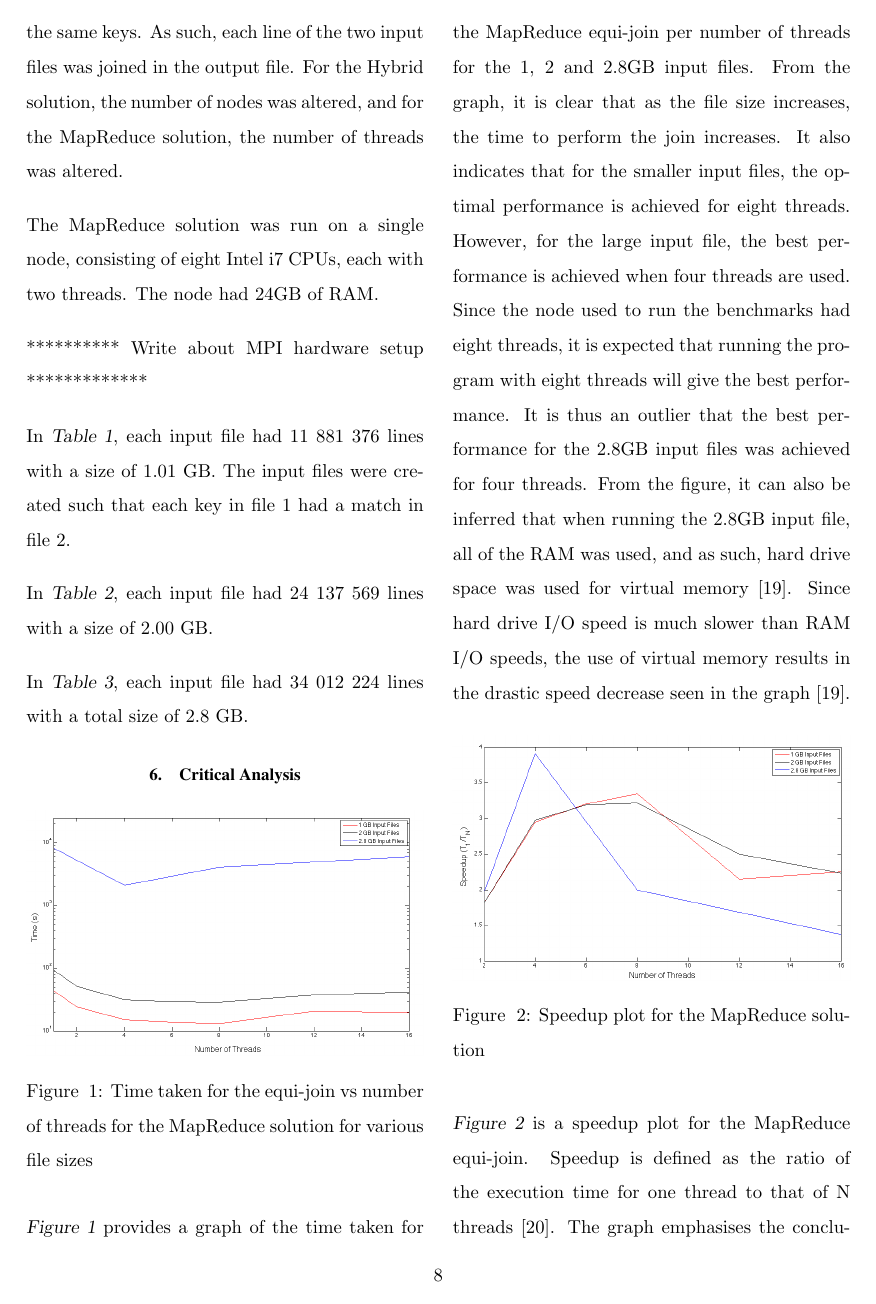
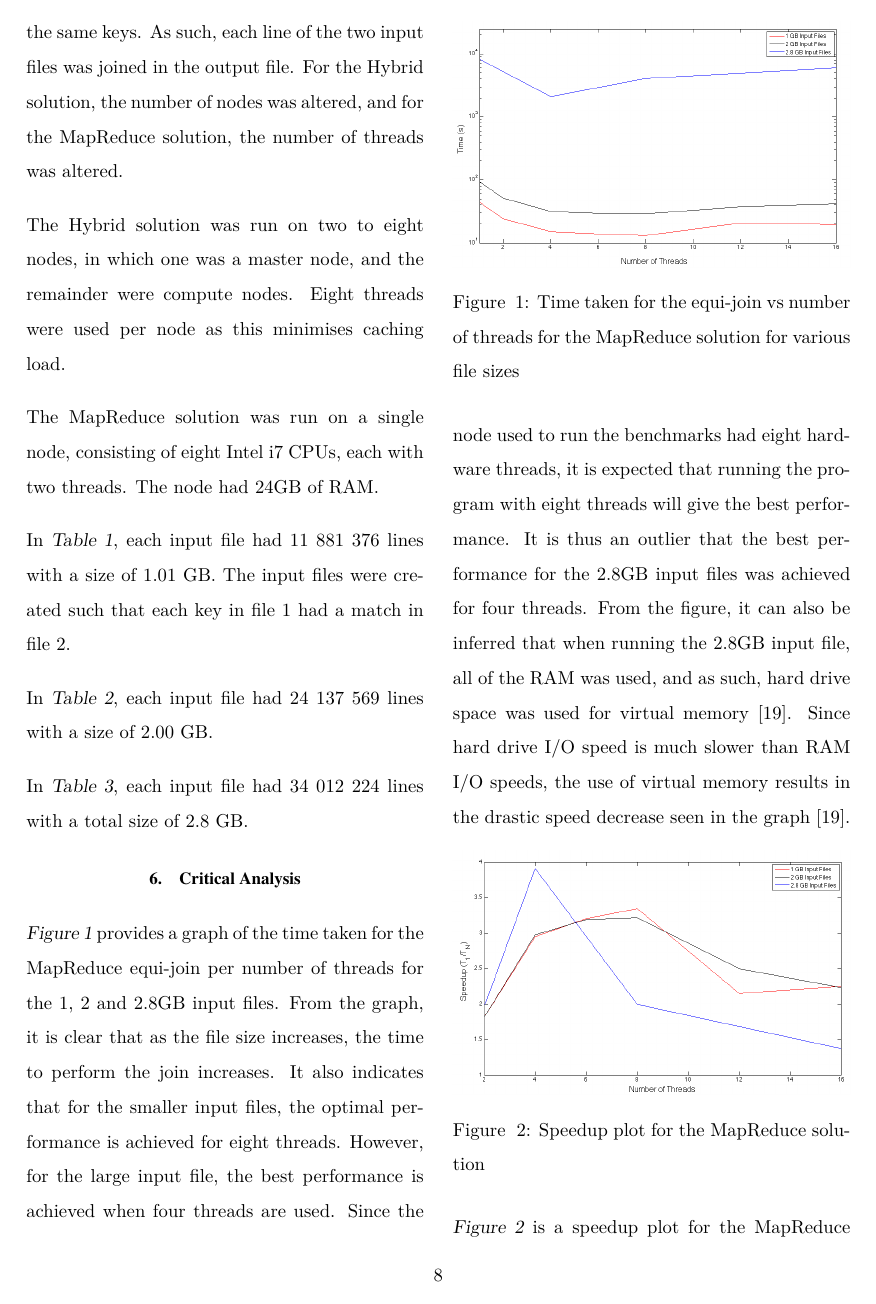
Before and after one commit to kayjayB/Distributed-Equi-Join, a LaTeX document (Documentation/ELEN4020 Project Report.tex): page 9 of 12. Compiled offline with pdfLaTeX.

```diff
--- a/Documentation/ELEN4020 Project Report.tex
+++ b/Documentation/ELEN4020 Project Report.tex
@@ -29,12 +29,17 @@
 \usepackage{balance}
 \usepackage{pdfpages}
 \usepackage{ragged2e}
+\usepackage{lmodern}
+\newcommand*{\escape}[1]{\texttt{\textbackslash#1}}
 \usepackage{algorithm}
 \usepackage{algorithmicx}
 \usepackage{multirow}
 \usepackage{algpseudocode}
 \usepackage{pdfpages}
 \usepackage{etoolbox}
+\usepackage{url}
+\def\UrlBreaks{\do\/\do-}
+\usepackage{breakurl}
 \usepackage[super]{nth}
 \usepackage{color} %red, green, blue, yellow, cyan, magenta, black, white
 \definecolor{mygreen}{RGB}{28,172,0} % color values Red, Green, Blue
@@ -316,9 +321,9 @@
 \section{Results}
 To test the performance of the two solutions, the solutions were run with different sized files. These files were generated such that each file contained the same keys. As such, each line of the two input files was joined in the output file. For the Hybrid solution, the number of nodes was altered, and for the MapReduce solution, the number of threads was altered.
 
+The Hybrid solution was run on two to eight nodes, in which one was a master node, and the remainder were compute nodes. Eight threads were used per node as this minimises caching load.
+
 The MapReduce solution was run on a single node, consisting of eight Intel i7 CPUs, each with two threads. The node had 24GB of RAM.
-
-********** Write about MPI hardware setup *************
 
 In \tabref{tab:results2}, each input file had 11~881~376 lines with a size of 1.01~GB. The input files were created such that each key in file 1 had a match in file 2.
 
@@ -394,7 +399,7 @@
 	\label{fig:resultsMR}
 \end{figure}
 
-\figref{fig:resultsMR} provides a graph of the time taken for the MapReduce equi-join per number of threads for the 1, 2 and 2.8GB input files. From the graph, it is clear that as the file size increases, the time to perform the join increases. It also indicates that for the smaller input files, the optimal performance is achieved for eight threads. However, for the large input file, the best performance is achieved when four threads are used. Since the node used to run the benchmarks had eight threads, it is expected that running the program with eight threads will give the best performance. It is thus an outlier that the best performance for the 2.8GB input files was achieved for four threads. From the figure, it can also be inferred that when running the 2.8GB input file, all of the RAM was used, and as such, hard drive space was used for virtual memory \cite{ram}. Since hard drive I/O speed is much slower than RAM I/O speeds, the use of virtual memory results in the drastic speed decrease seen in the graph \cite{ram}.
+\figref{fig:resultsMR} provides a graph of the time taken for the MapReduce equi-join per number of threads for the 1, 2 and 2.8GB input files. From the graph, it is clear that as the file size increases, the time to perform the join increases. It also indicates that for the smaller input files, the optimal performance is achieved for eight threads. However, for the large input file, the best performance is achieved when four threads are used. Since the node used to run the benchmarks had eight hardware threads, it is expected that running the program with eight threads will give the best performance. It is thus an outlier that the best performance for the 2.8GB input files was achieved for four threads. From the figure, it can also be inferred that when running the 2.8GB input file, all of the RAM was used, and as such, hard drive space was used for virtual memory \cite{ram}. Since hard drive I/O speed is much slower than RAM I/O speeds, the use of virtual memory results in the drastic speed decrease seen in the graph \cite{ram}.
 
 
 \begin{figure}[h]
```
